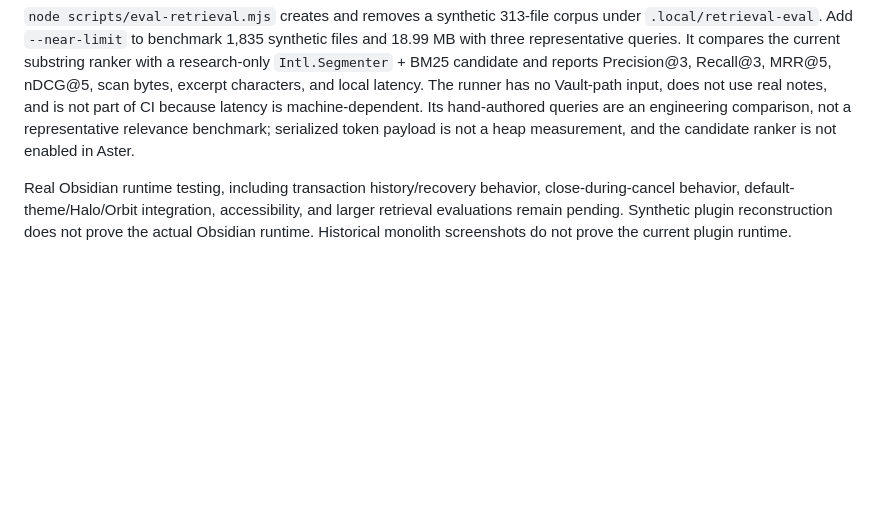
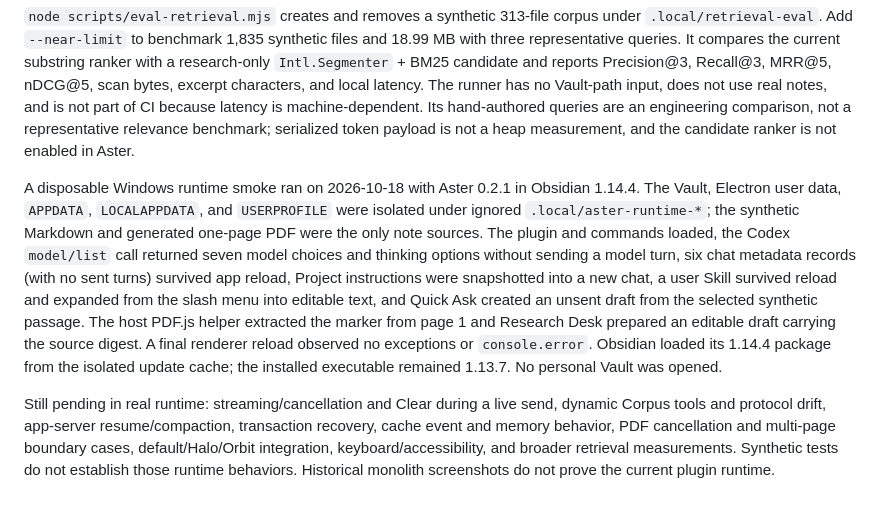
Before and after one commit to linarthurlin/Obsidian-Aster, a Markdown page: docs/TESTING.md, the part around the change. GitHub-like rendering; blank space fills up the shorter version.

Commit message:
docs: record disposable Obsidian runtime smoke

```diff
--- a/docs/TESTING.md
+++ b/docs/TESTING.md
@@ -8,4 +8,6 @@ Codex CLI 0.162.1 passed three small synthetic live cases: a supported update wi
 
 `node scripts/eval-retrieval.mjs` creates and removes a synthetic 313-file corpus under `.local/retrieval-eval`. Add `--near-limit` to benchmark 1,835 synthetic files and 18.99 MB with three representative queries. It compares the current substring ranker with a research-only `Intl.Segmenter` + BM25 candidate and reports Precision@3, Recall@3, MRR@5, nDCG@5, scan bytes, excerpt characters, and local latency. The runner has no Vault-path input, does not use real notes, and is not part of CI because latency is machine-dependent. Its hand-authored queries are an engineering comparison, not a representative relevance benchmark; serialized token payload is not a heap measurement, and the candidate ranker is not enabled in Aster.
 
-Real Obsidian runtime testing, including transaction history/recovery behavior, close-during-cancel behavior, default-theme/Halo/Orbit integration, accessibility, and larger retrieval evaluations remain pending. Synthetic plugin reconstruction does not prove the actual Obsidian runtime. Historical monolith screenshots do not prove the current plugin runtime.
+A disposable Windows runtime smoke ran on 2026-10-18 with Aster 0.2.1 in Obsidian 1.14.4. The Vault, Electron user data, `APPDATA`, `LOCALAPPDATA`, and `USERPROFILE` were isolated under ignored `.local/aster-runtime-*`; the synthetic Markdown and generated one-page PDF were the only note sources. The plugin and commands loaded, the Codex `model/list` call returned seven model choices and thinking options without sending a model turn, six chat metadata records (with no sent turns) survived app reload, Project instructions were snapshotted into a new chat, a user Skill survived reload and expanded from the slash menu into editable text, and Quick Ask created an unsent draft from the selected synthetic passage. The host PDF.js helper extracted the marker from page 1 and Research Desk prepared an editable draft carrying the source digest. A final renderer reload observed no exceptions or `console.error`. Obsidian loaded its 1.14.4 package from the isolated update cache; the installed executable remained 1.13.7. No personal Vault was opened.
+
+Still pending in real runtime: streaming/cancellation and Clear during a live send, dynamic Corpus tools and protocol drift, app-server resume/compaction, transaction recovery, cache event and memory behavior, PDF cancellation and multi-page boundary cases, default/Halo/Orbit integration, keyboard/accessibility, and broader retrieval measurements. Synthetic tests do not establish those runtime behaviors. Historical monolith screenshots do not prove the current plugin runtime.
```
Also changed, not shown: docs/GENERAL-AGENT-IMPLEMENTATION-PLAN.zh-TW.md (+3 -3 lines), docs/ROADMAP.md (+7 -6 lines).
